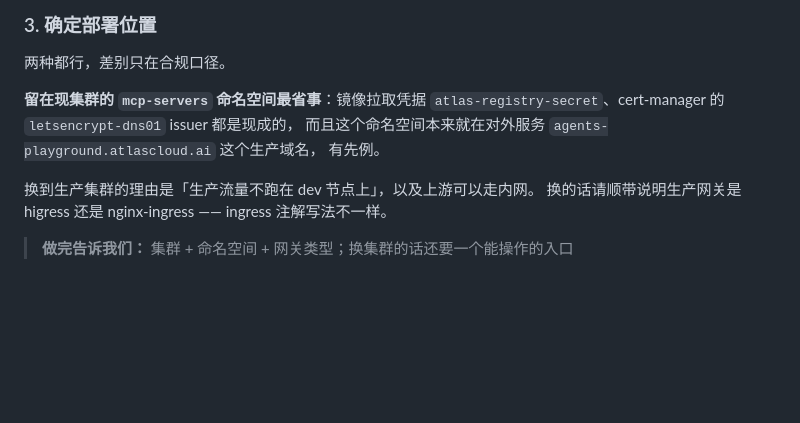
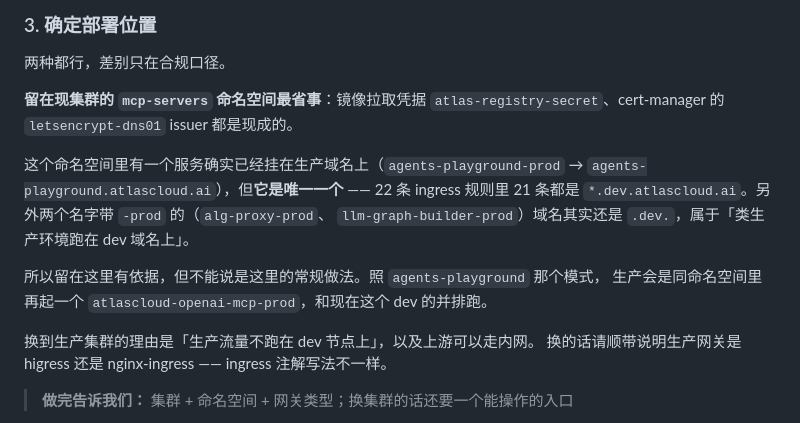
Before and after one commit to AtlasCloudAI/mcp-server, a Markdown page: deploy/kubernetes/生产部署手册.md, the part around the change. GitHub-like rendering; blank space fills up the shorter version.

Commit message:
docs: state the shared-cluster precedent accurately
Step 3 said this namespace already serves a production hostname, which made
staying in the current cluster sound routine. Counting the ingress rules shows
it is one service out of 22 rules, 21 of which are on *.dev.atlascloud.ai - and
the two other names ending in -prod are still on dev hostnames, so they are
production-shaped environments rather than production.

The precedent is real but singular, and the A-or-B decision should be made on
that basis rather than on an implied norm.

Co-Authored-By: Claude Opus 5 <noreply@anthropic.com>

```diff
--- a/deploy/kubernetes/生产部署手册.md
+++ b/deploy/kubernetes/生产部署手册.md
@@ -272,9 +272,15 @@ Access 整个不介入，**525 也一起没了**（没有 CF→源站这一跳
 两种都行，差别只在合规口径。
 
 **留在现集群的 `mcp-servers` 命名空间最省事**：镜像拉取凭据
-`atlas-registry-secret`、cert-manager 的 `letsencrypt-dns01` issuer 都是现成的，
-而且这个命名空间本来就在对外服务 `agents-playground.atlascloud.ai` 这个生产域名，
-有先例。
+`atlas-registry-secret`、cert-manager 的 `letsencrypt-dns01` issuer 都是现成的。
+
+这个命名空间里有一个服务确实已经挂在生产域名上（`agents-playground-prod`
+→ `agents-playground.atlascloud.ai`），但**它是唯一一个** —— 22 条 ingress 规则里
+21 条都是 `*.dev.atlascloud.ai`。另外两个名字带 `-prod` 的（`alg-proxy-prod`、
+`llm-graph-builder-prod`）域名其实还是 `.dev.`，属于「类生产环境跑在 dev 域名上」。
+
+所以留在这里有依据，但不能说是这里的常规做法。照 `agents-playground` 那个模式，
+生产会是同命名空间里再起一个 `atlascloud-openai-mcp-prod`，和现在这个 dev 的并排跑。
 
 换到生产集群的理由是「生产流量不跑在 dev 节点上」，以及上游可以走内网。
 换的话请顺带说明生产网关是 higress 还是 nginx-ingress —— ingress 注解写法不一样。
```
